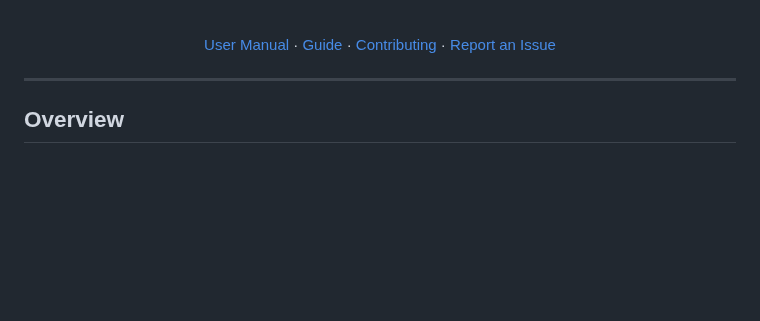
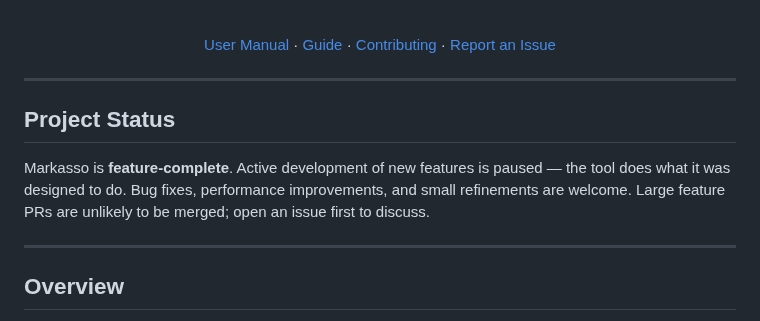
Before and after one commit to AlbertoBarrago/Markasso, a Markdown page: README.md, the part around one of its changes. GitHub-like rendering; blank space fills up the shorter version.

Commit message:
docs: mark project as feature-complete, add stable badge and status section

```diff
--- a/README.md
+++ b/README.md
@@ -24,6 +25,12 @@
 [User Manual](./MANUAL.md) · [Guide](./GUIDA.md) · [Contributing](./CONTRIBUTORS.md) · [Report an Issue](https://github.com/AlbertoBarrago/Markasso/issues)
 
 </div>
+
+---
+
+## Project Status
+
+Markasso is **feature-complete**. Active development of new features is paused — the tool does what it was designed to do. Bug fixes, performance improvements, and small refinements are welcome. Large feature PRs are unlikely to be merged; open an issue first to discuss.
 
 ---
 
```
Also changed, not shown: other parts of README.md (+1 -0 lines).
